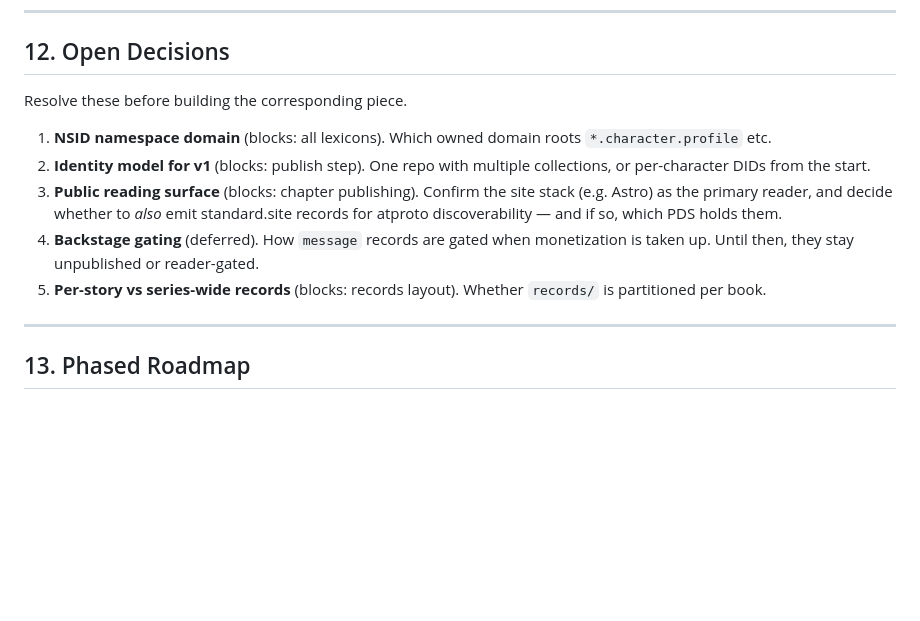
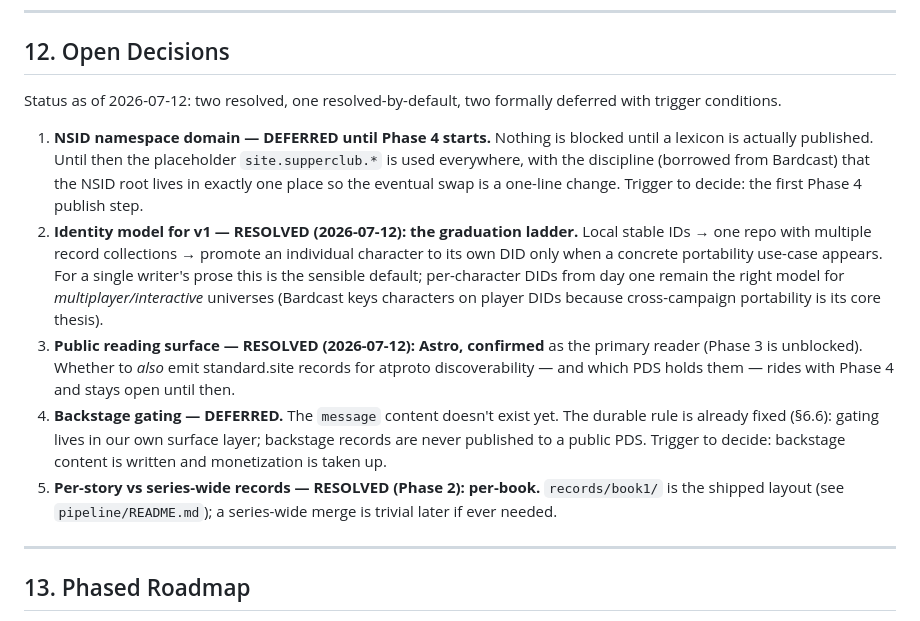
Before and after one commit to bbthorson/supper_club_secrets, a Markdown page: protocol/ARCHITECTURE.md, the part around the change. GitHub-like rendering; blank space fills up the shorter version.

Commit message:
Work through ARCHITECTURE.md §12 open decisions
12.1 NSID domain: formally deferred until the Phase 4 publish step,
     with the root-in-one-place placeholder discipline (Bardcast pattern).
12.2 Identity model: RESOLVED — graduation ladder (local IDs → one repo
     with multiple collections → per-character DIDs only on a concrete
     portability need). Per-character DIDs from day one remain right for
     multiplayer/interactive universes.
12.3 Reading surface: RESOLVED — Astro confirmed as the primary reader;
     the standard.site mirror question rides with Phase 4.
12.4 Backstage gating: formally deferred until the content exists.
12.5 Records layout: marked resolved (per-book) — shipped in Phase 2.

Co-Authored-By: Claude Fable 5 <noreply@anthropic.com>

```diff
--- a/protocol/ARCHITECTURE.md
+++ b/protocol/ARCHITECTURE.md
@@ -225,13 +225,13 @@ The reader surfaces are renderings of the repo's public content (chapters plus t
 
 ## 12. Open Decisions
 
-Resolve these before building the corresponding piece.
+Status as of 2026-07-12: two resolved, one resolved-by-default, two formally deferred with trigger conditions.
 
-1. **NSID namespace domain** (blocks: all lexicons). Which owned domain roots `*.character.profile` etc.
-2. **Identity model for v1** (blocks: publish step). One repo with multiple collections, or per-character DIDs from the start.
-3. **Public reading surface** (blocks: chapter publishing). Confirm the site stack (e.g. Astro) as the primary reader, and decide whether to *also* emit standard.site records for atproto discoverability — and if so, which PDS holds them.
-4. **Backstage gating** (deferred). How `message` records are gated when monetization is taken up. Until then, they stay unpublished or reader-gated.
-5. **Per-story vs series-wide records** (blocks: records layout). Whether `records/` is partitioned per book.
+1. **NSID namespace domain — DEFERRED until Phase 4 starts.** Nothing is blocked until a lexicon is actually published. Until then the placeholder `site.supperclub.*` is used everywhere, with the discipline (borrowed from Bardcast) that the NSID root lives in exactly one place so the eventual swap is a one-line change. Trigger to decide: the first Phase 4 publish step.
+2. **Identity model for v1 — RESOLVED (2026-07-12): the graduation ladder.** Local stable IDs → one repo with multiple record collections → promote an individual character to its own DID only when a concrete portability use-case appears. For a single writer's prose this is the sensible default; per-character DIDs from day one remain the right model for *multiplayer/interactive* universes (Bardcast keys characters on player DIDs because cross-campaign portability is its core thesis).
+3. **Public reading surface — RESOLVED (2026-07-12): Astro, confirmed** as the primary reader (Phase 3 is unblocked). Whether to *also* emit standard.site records for atproto discoverability — and which PDS holds them — rides with Phase 4 and stays open until then.
+4. **Backstage gating — DEFERRED.** The `message` content doesn't exist yet. The durable rule is already fixed (§6.6): gating lives in our own surface layer; backstage records are never published to a public PDS. Trigger to decide: backstage content is written and monetization is taken up.
+5. **Per-story vs series-wide records — RESOLVED (Phase 2): per-book.** `records/book1/` is the shipped layout (see `pipeline/README.md`); a series-wide merge is trivial later if ever needed.
 
 ---
 
```
